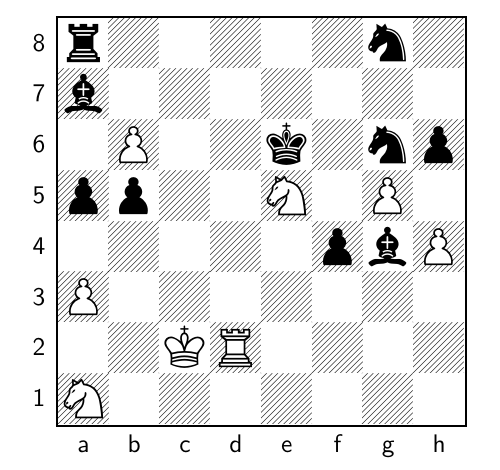
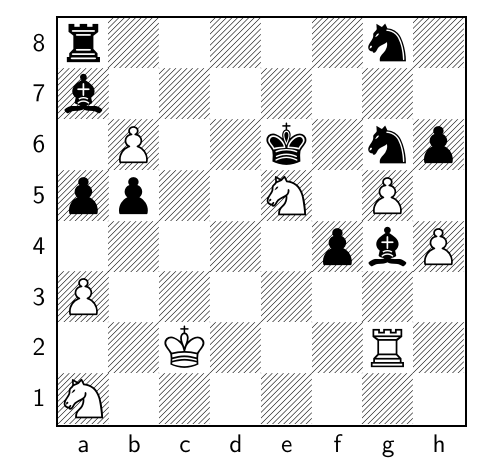
Before and after one commit to TomCasavant/latex-chess, a LaTeX document (default_filepath.tex): part of the page, cut so that both start at the same text. Compiled offline with pdfLaTeX.

Commit message:
[automated] Regenerate text/pdf for chessboard

```diff
--- a/default_filepath.tex
+++ b/default_filepath.tex
@@ -13,6 +13,6 @@
 \normalsize%
 \setchessboard{showmover=false}%
 \newgame%
-\fenboard{r5n1/b7/1P2k1np/pp2N1P1/5pbP/P7/2KR4/N7 w - - 2 74}%
+\fenboard{r5n1/b7/1P2k1np/pp2N1P1/5pbP/P7/2K3R1/N7 b - - 3 74}%
 \chessboard%
 \end{document}
```
Also changed, not shown: chessboard.png, chessboard_display.pdf.
